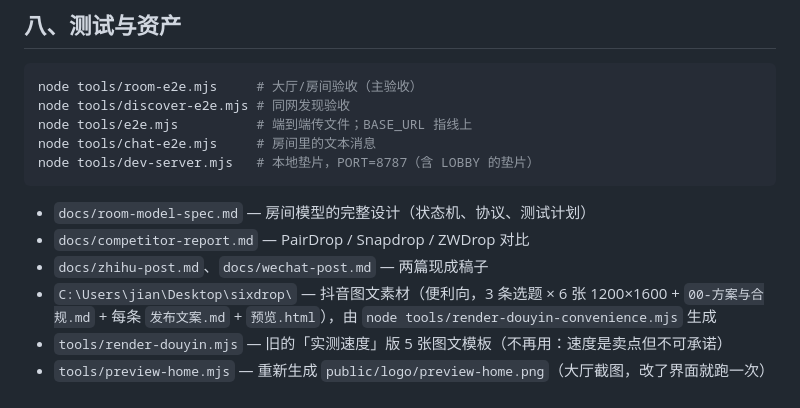
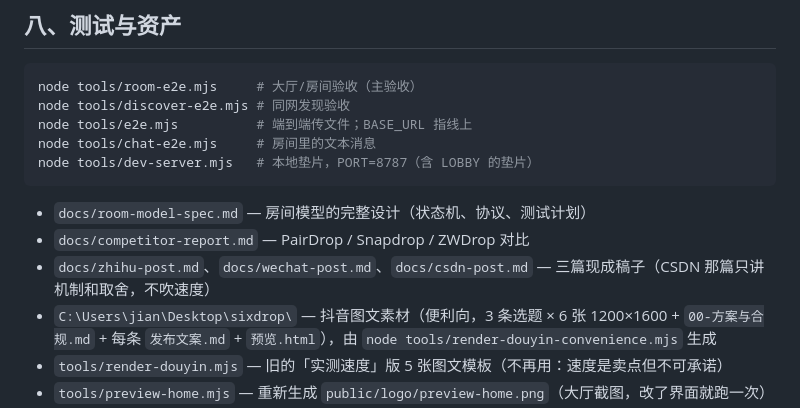
Before and after one commit to tryhtryr/sixdrop, a Markdown page: docs/handoff.md, the part around the change. Rendered like a GitHub page.

Commit message:
docs: CSDN recommendation post
以开发者视角写：怎么用、技术栈、三个关键设计、传输细节（分块/背压/写盘）、
校验码、测试、局限、成本与部署、代码结构；不写速度承诺，只讲机制和取舍。

```diff
--- a/docs/handoff.md
+++ b/docs/handoff.md
@@ -279,7 +279,7 @@ node tools/dev-server.mjs   # 本地垫片，PORT=8787（含 LOBBY 的垫片）
 
 - `docs/room-model-spec.md` — 房间模型的完整设计（状态机、协议、测试计划）
 - `docs/competitor-report.md` — PairDrop / Snapdrop / ZWDrop 对比
-- `docs/zhihu-post.md`、`docs/wechat-post.md` — 两篇现成稿子
+- `docs/zhihu-post.md`、`docs/wechat-post.md`、`docs/csdn-post.md` — 三篇现成稿子（CSDN 那篇只讲机制和取舍，不吹速度）
 - `C:\Users\jian\Desktop\sixdrop\` — 抖音图文素材（便利向，3 条选题 × 6 张 1200×1600 +
   `00-方案与合规.md` + 每条 `发布文案.md` + `预览.html`），由 `node tools/render-douyin-convenience.mjs` 生成
 - `tools/render-douyin.mjs` — 旧的「实测速度」版 5 张图文模板（不再用：速度是卖点但不可承诺）
```
Also changed, not shown: docs/csdn-post.md (added, +246 -0 lines).
